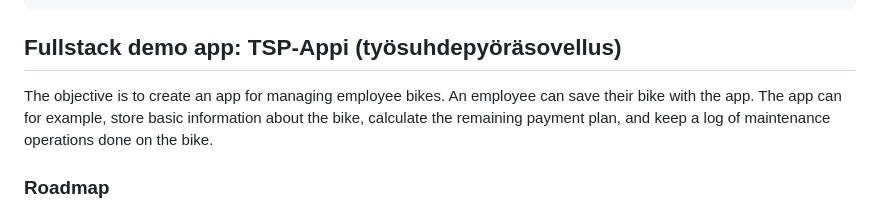
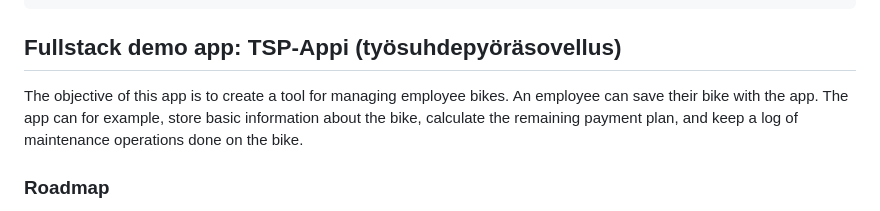
Before and after one commit to Zaiban/fullstack-demo, a Markdown page: README.md, the part around the change. GitHub-like rendering.

```diff
--- a/README.md
+++ b/README.md
@@ -77,8 +77,8 @@ MONGO_URI=mongodb://root:example@mongodb:27017/bikedb?authSource=admin
 
 ## Fullstack demo app: TSP-Appi (työsuhdepyöräsovellus)
 
-The objective is to create an app for managing employee bikes. An employee
-can save their bike with the app. The app can for example, store basic
+The objective of this app is to create a tool for managing employee bikes.
+An employee can save their bike with the app. The app can for example, store basic
 information about the bike, calculate the remaining payment plan, and
 keep a log of maintenance operations done on the bike.
 
```
